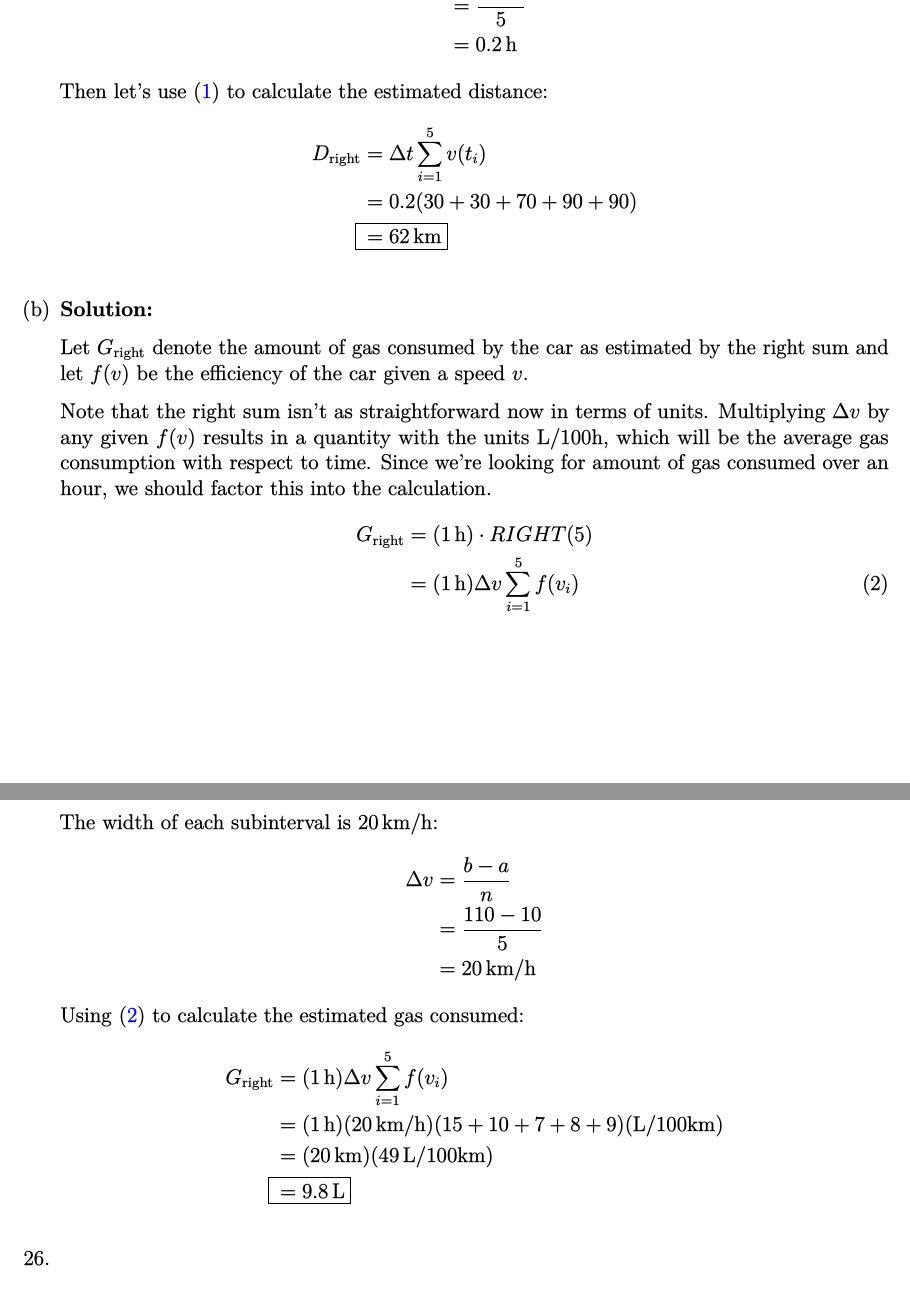
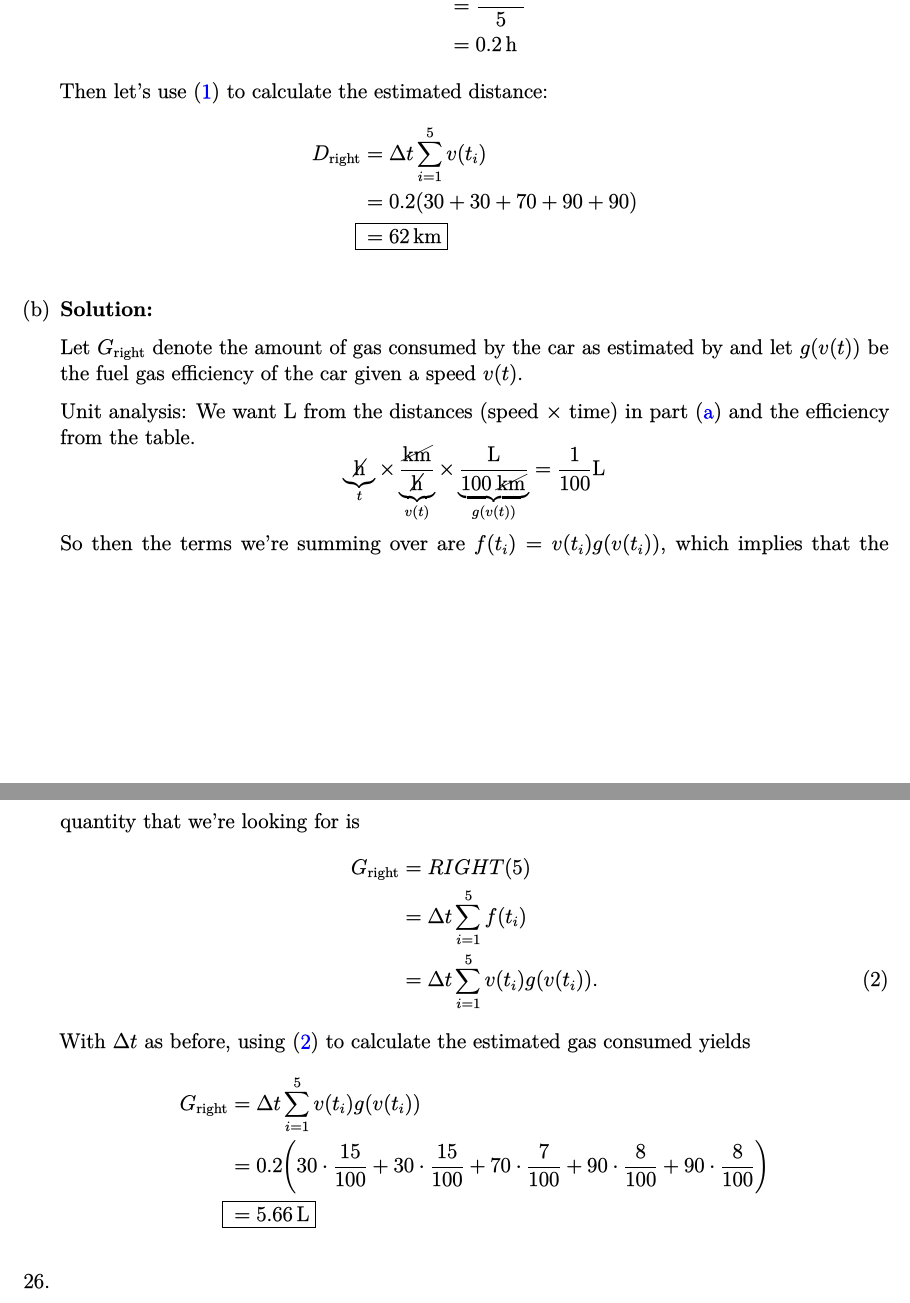
Before and after one commit to bryan-hoang/apsc-171-calculus-i-ta-solutions, a LaTeX document (2021/apsc-171-w6-q25-26-tut-sol.tex): two parts of pages 1 and 2 of 3, joined at a grey line, cut so that both start at the same text. The pictures show the PDF file 2021/apsc-171-w6-q25-26-tut-sol.pdf that the author committed with the source.

Commit message:
fix(2021/w6q25): fix answer

```diff
--- a/2021/apsc-171-w6-q25-26-tut-sol.tex
+++ b/2021/apsc-171-w6-q25-26-tut-sol.tex
@@ -61,25 +61,23 @@
 
       \part{}
       \begin{solution}
-        Let \(G_{\text{right}}\) denote the amount of gas consumed by the car as estimated by the right sum and let \(f(v)\) be the efficiency of the car given a speed \(v\).
+        Let \(G_{\text{right}}\) denote the amount of gas consumed by the car as estimated by and let \(g(v(t))\) be the fuel gas efficiency of the car given a speed \(v(t)\).
 
-        Note that the right sum isn't as straightforward now in terms of units. Multiplying \(\Delta v\) by any given \(f(v)\) results in a quantity with the units \unit{\litre\per100\hour}, which will be the average gas consumption with respect to time. Since we're looking for amount of gas consumed over an hour, we should factor this into the calculation.
+        Unit analysis: We want \unit{\litre} from the distances (speed \(\times\) time) in part~(\ref{part@25@1}) and the efficiency from the table.
+        \begin{equation*}
+          \underbrace{\cancel{\unit{\hour}}}_{t} \times \underbrace{\frac{\cancel{\unit{\km}}}{\cancel{\unit{\hour}}}}_{v(t)} \times \underbrace{\frac{\unit{\litre}}{\qty{100}{\cancel\km}}}_{g(v(t))} = \frac{1}{100} \unit{\litre}
+        \end{equation*}
+        So then the terms we're summing over are \(f(t_{i}) = v(t_{i})g(v(t_{i}))\), which implies that the quantity that we're looking for is
         \begin{align*}
-          G_{\text{right}} &= (\qty{1}{\hour}) \cdot RIGHT(5)                                                    \\
-                           &= (\qty{1}{\hour}) \Delta v \sum_{i=1}^{5} f(v_{i})\numberthis\label{eq:right-sum-b}
+          G_{\text{right}} &= RIGHT(5)                                                                      \\
+                           &= \Delta t \sum_{i=1}^{5} f(t_{i})                                              \\
+                           &= \Delta t \sum_{i=1}^{5} v(t_{i})g(v(t_{i})).\numberthis\label{eq:right-sum-b}
         \end{align*}
-        The width of each subinterval is \qty{20}{\km\per\hour}:
+        With \(\Delta t\) as before, using~\eqref{eq:right-sum-b} to calculate the estimated gas consumed yields
         \begin{align*}
-          \Delta v &= \frac{b-a}{n}          \\
-                   &= \frac{110-10}{5}       \\
-                   &= \qty{20}{\km\per\hour}
-        \end{align*}
-        Using~\eqref{eq:right-sum-b} to calculate the estimated gas consumed:
-        \begin{align*}
-          G_{\text{right}} &= (\qty{1}{\hour}) \Delta v \sum_{i=1}^{5} f(v_{i})                                         \\
-                           &= (\qty{1}{\hour}) (\qty{20}{\km\per\hour}) (15 + 10 + 7 + 8 + 9) (\unit{\litre\per100\km}) \\
-                           &= (\qty{20}{\km}) (\qty{49}{\litre\per100\km})                                              \\
-          \alignedbox{     &= \qty{9.8}{\litre}}
+          G_{\text{right}} &= \Delta t \sum_{i=1}^{5} v(t_{i})g(v(t_{i}))                                                                                                    \\
+                           &= 0.2 \biggl(30 \cdot \frac{15}{100} + 30 \cdot \frac{15}{100} + 70 \cdot \frac{7}{100} + 90 \cdot \frac{8}{100} + 90 \cdot \frac{8}{100}\biggr) \\
+          \alignedbox{     &= \qty{5.66}{\litre}}
         \end{align*}
       \end{solution}
     \end{parts}
```
Also changed, not shown: 2021/apsc-171-w6-q25-26-tut-sol.pdf, 2021/apsc-171-w6-q25-26-tut-sol.tex (2 more changed lines).
